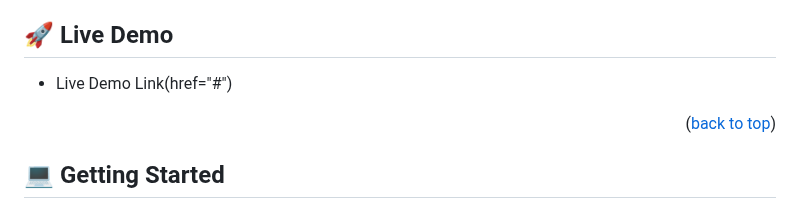
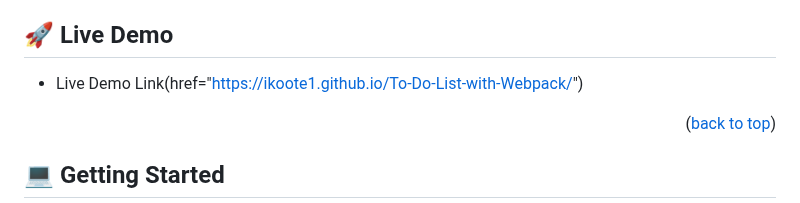
Before and after one commit to ikoote1/To-Do-List-with-Webpack, a Markdown page: README.md, the part around the change. Rendered like a GitHub page.

```diff
--- a/README.md
+++ b/README.md
@@ -101,7 +101,7 @@
 
 ## 🚀 Live Demo <a name="Preim Live"></a>
 
-- Live Demo Link(href="#")
+- Live Demo Link(href="https://ikoote1.github.io/To-Do-List-with-Webpack/")
 
 <p align="right">(<a href="#readme-top">back to top</a>)</p>
 
```
